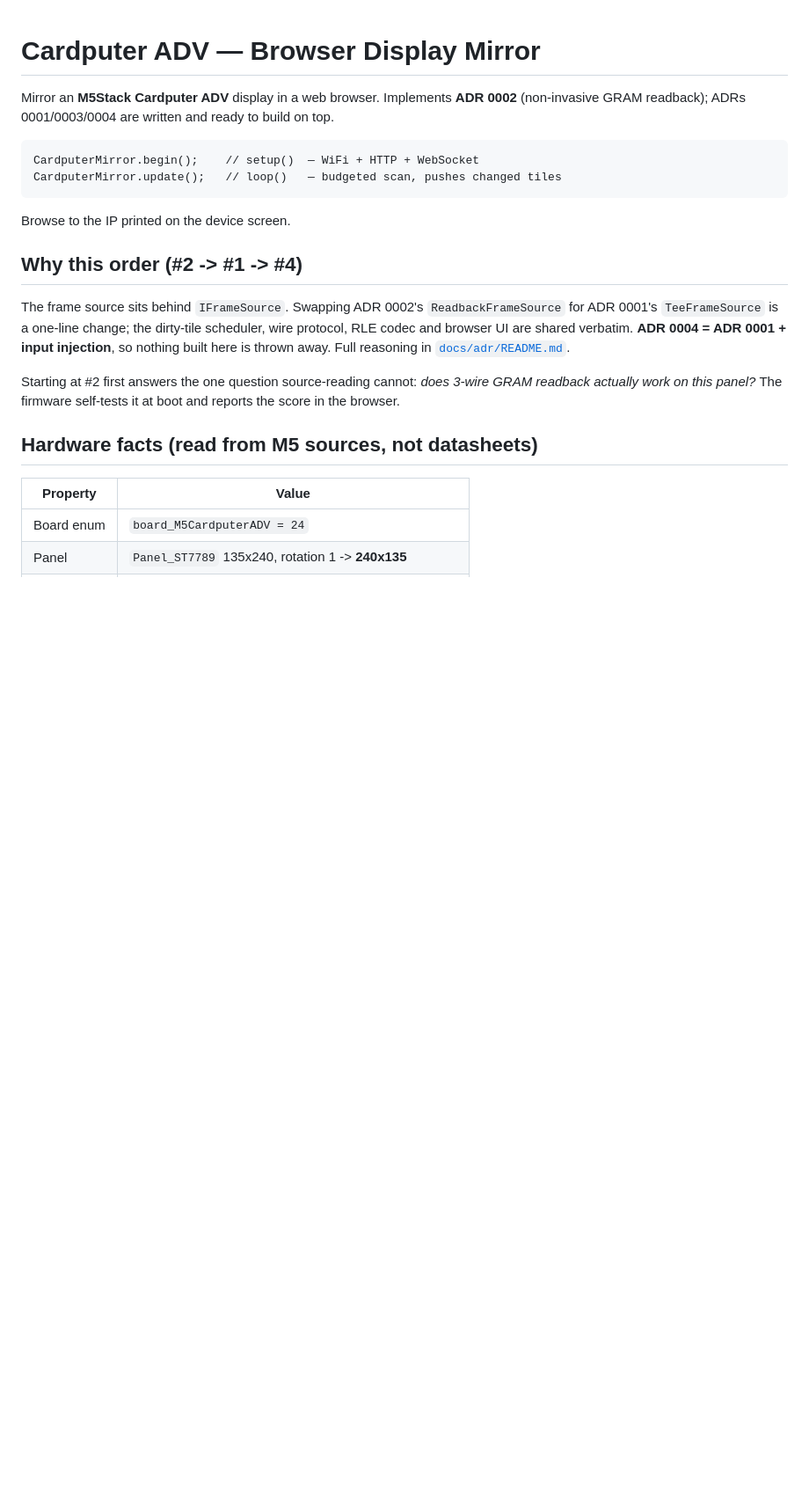
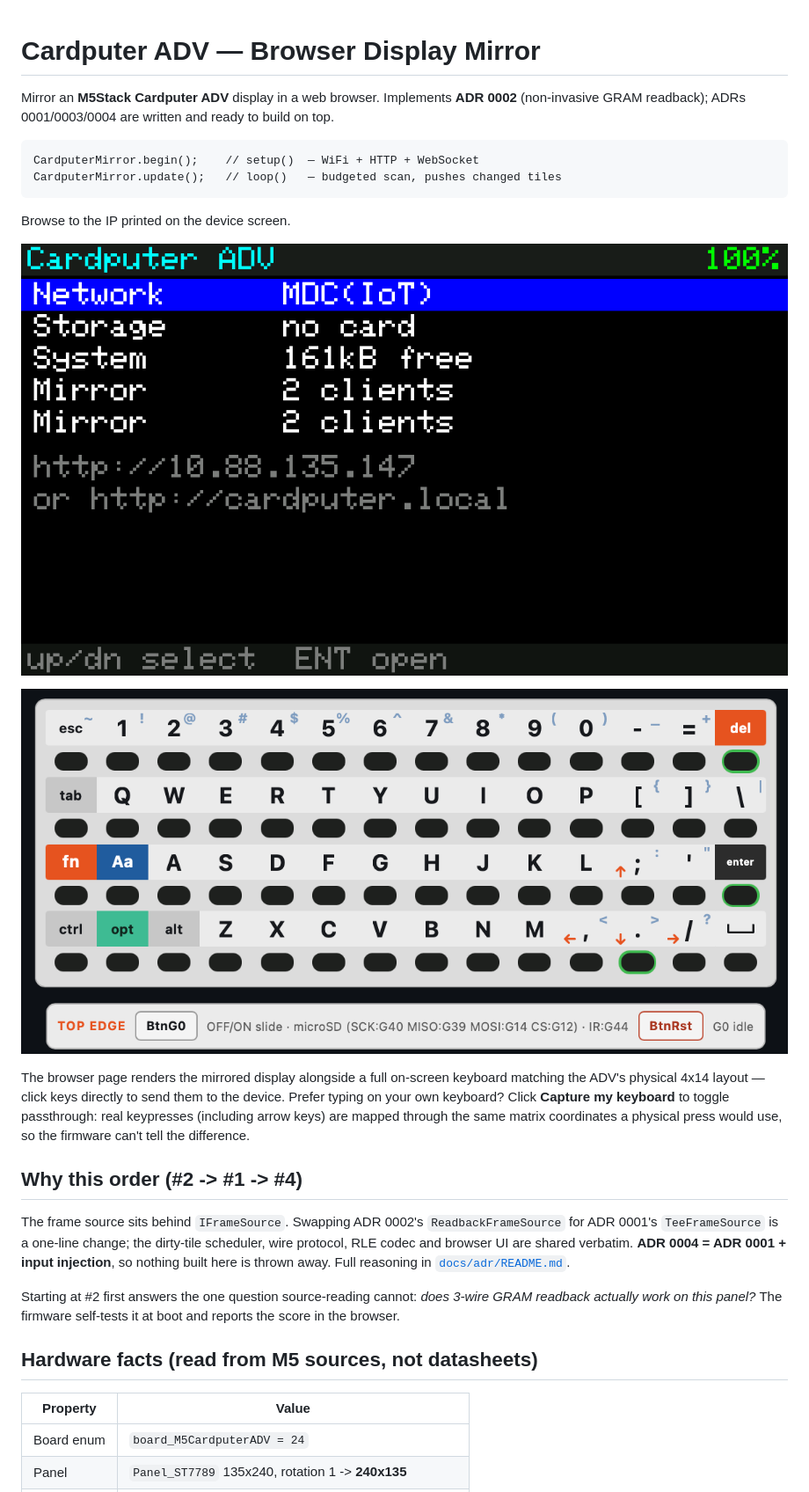
Before and after one commit to ry-ops/cardputer-adv-mirror, a Markdown page: README.md, the part around the change. Shown at 88% size. Rendered like a GitHub page; pictures changed too: docs/images/keyboard.png (added), docs/images/screen.png (added); blank space fills up the shorter version.

Commit message:
Add screen and keyboard screenshots to README
Documents the on-screen keyboard and the physical-keyboard capture
toggle for browser-side typing.

Co-Authored-By: Claude Sonnet 5 <noreply@anthropic.com>

````diff
--- a/README.md
+++ b/README.md
@@ -10,6 +10,17 @@ CardputerMirror.update();   // loop()   — budgeted scan, pushes changed tiles
 ```
 
 Browse to the IP printed on the device screen.
+
+![Cardputer ADV on-device screen](docs/images/screen.png)
+
+![Browser on-screen keyboard](docs/images/keyboard.png)
+
+The browser page renders the mirrored display alongside a full on-screen
+keyboard matching the ADV's physical 4x14 layout — click keys directly to send
+them to the device. Prefer typing on your own keyboard? Click **Capture my
+keyboard** to toggle passthrough: real keypresses (including arrow keys) are
+mapped through the same matrix coordinates a physical press would use, so the
+firmware can't tell the difference.
 
 ## Why this order (#2 -> #1 -> #4)
 
````
